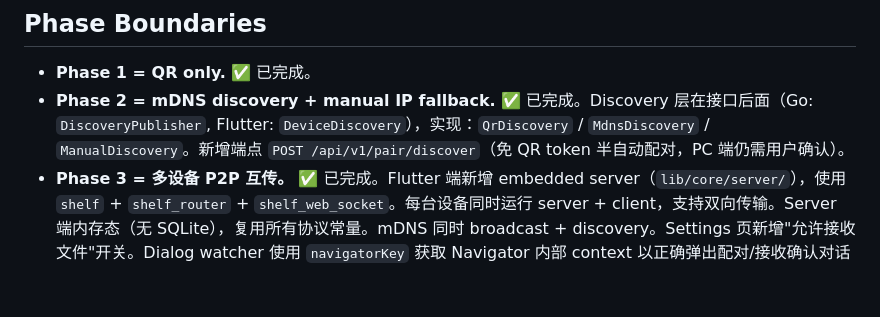
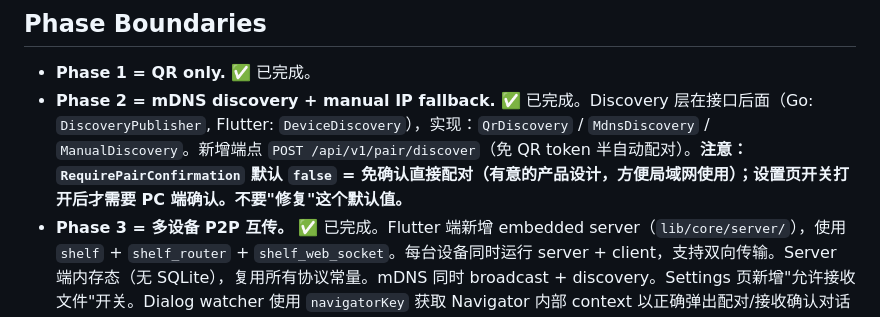
Before and after one commit to mounflow/FastDrop, a Markdown page: CLAUDE.md, the part around the change. GitHub-like rendering; blank space fills up the shorter version.

Commit message:
docs: 澄清 RequirePairConfirmation 默认免确认是有意设计

```diff
--- a/CLAUDE.md
+++ b/CLAUDE.md
@@ -77,7 +77,7 @@ Five tables defined in §22: `devices`, `sessions`, `transfers`, `transfer_files
 ## Phase Boundaries
 
 - **Phase 1 = QR only.** ✅ 已完成。
-- **Phase 2 = mDNS discovery + manual IP fallback.** ✅ 已完成。Discovery 层在接口后面（Go: `DiscoveryPublisher`, Flutter: `DeviceDiscovery`），实现：`QrDiscovery` / `MdnsDiscovery` / `ManualDiscovery`。新增端点 `POST /api/v1/pair/discover`（免 QR token 半自动配对，PC 端仍需用户确认）。
+- **Phase 2 = mDNS discovery + manual IP fallback.** ✅ 已完成。Discovery 层在接口后面（Go: `DiscoveryPublisher`, Flutter: `DeviceDiscovery`），实现：`QrDiscovery` / `MdnsDiscovery` / `ManualDiscovery`。新增端点 `POST /api/v1/pair/discover`（免 QR token 半自动配对）。**注意：`RequirePairConfirmation` 默认 `false` = 免确认直接配对（有意的产品设计，方便局域网使用）；设置页开关打开后才需要 PC 端确认。不要"修复"这个默认值。**
 - **Phase 3 = 多设备 P2P 互传。** ✅ 已完成。Flutter 端新增 embedded server（`lib/core/server/`），使用 `shelf` + `shelf_router` + `shelf_web_socket`。每台设备同时运行 server + client，支持双向传输。Server 端内存态（无 SQLite），复用所有协议常量。mDNS 同时 broadcast + discovery。Settings 页新增"允许接收文件"开关。Dialog watcher 使用 `navigatorKey` 获取 Navigator 内部 context 以正确弹出配对/接收确认对话框。E2E 测试 7/7 通过（单 chunk、多 chunk、多文件、文件名冲突、SHA-256 校验、传输拒绝、配对拒绝）。iOS/macOS 平台目录已生成，Info.plist 配置 NSLocalNetworkUsageDescription + NSBonjourServices + NSCameraUsageDescription + UIBackgroundModes，macOS entitlements 配置 network.server + network.client。
 - Explicitly **out of scope**: public-internet transit, WebRTC, cloud storage, user accounts, folder incremental sync.
 
```
